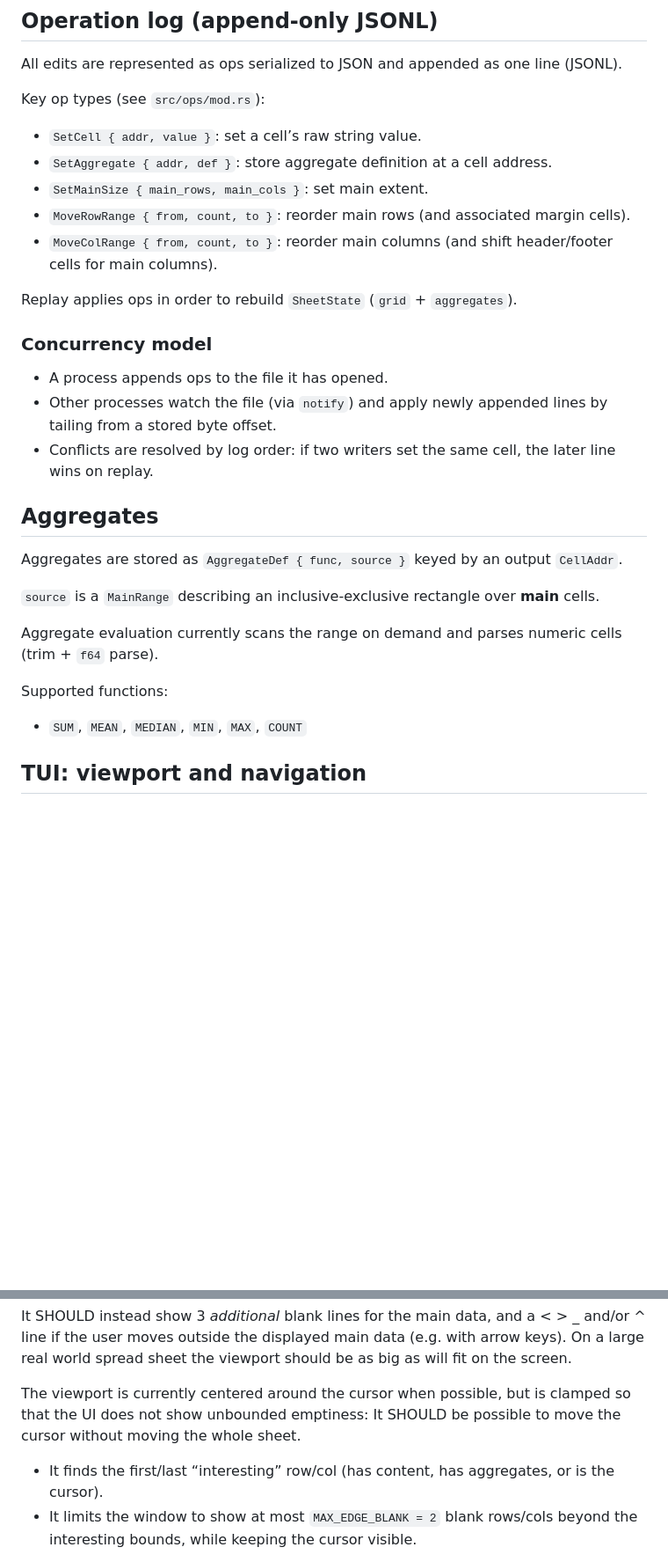
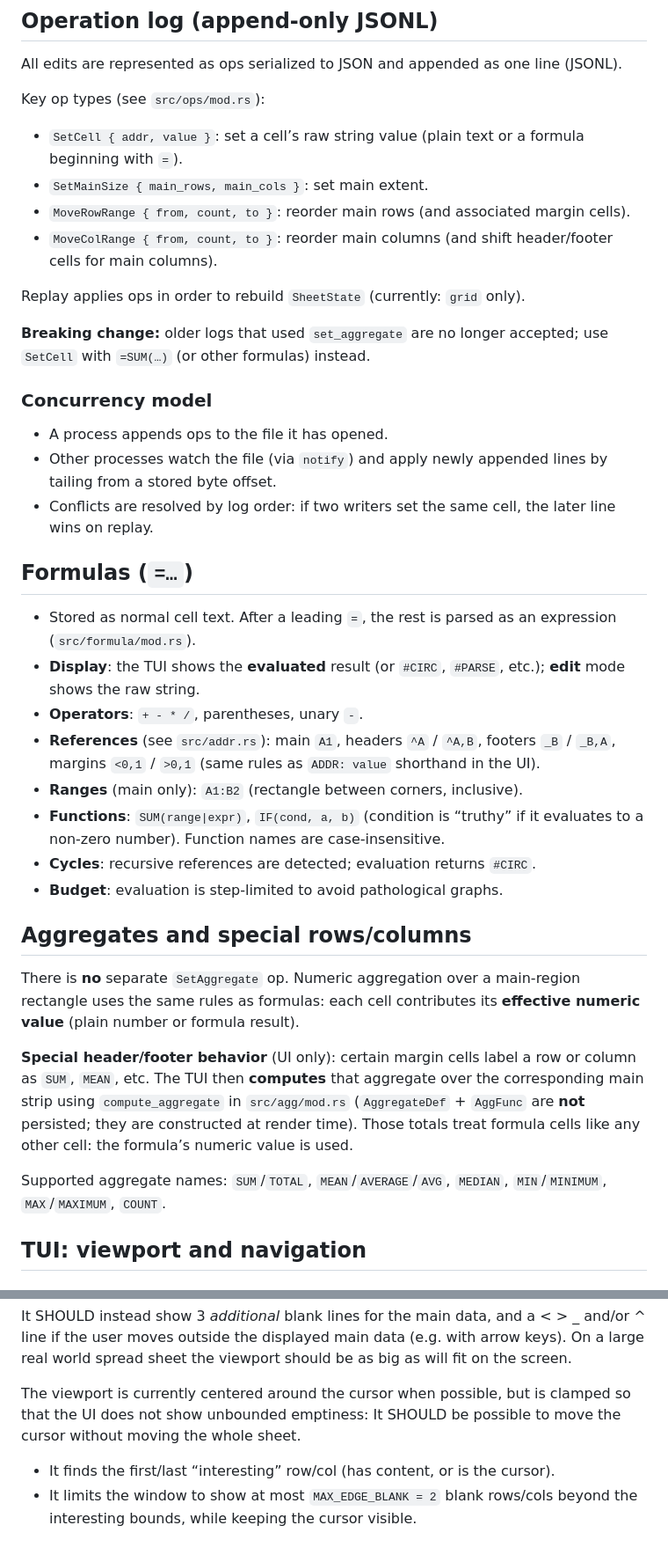
Before and after one commit to gmatht/corro, a Markdown page: DESIGN.md, 2 parts joined by grey strips. Shown at 88% size. Drawn GitHub-style; blank space fills up the shorter version.

Commit message:
Update Design Document

```diff
--- a/DESIGN.md
+++ b/DESIGN.md
@@ -62,13 +63,14 @@ All edits are represented as ops serialized to JSON and appended as one line (JS
 
 Key op types (see `src/ops/mod.rs`):
 
-- `SetCell { addr, value }`: set a cell’s raw string value.
-- `SetAggregate { addr, def }`: store aggregate definition at a cell address.
+- `SetCell { addr, value }`: set a cell’s raw string value (plain text or a formula beginning with `=`).
 - `SetMainSize { main_rows, main_cols }`: set main extent.
 - `MoveRowRange { from, count, to }`: reorder main rows (and associated margin cells).
 - `MoveColRange { from, count, to }`: reorder main columns (and shift header/footer cells for main columns).
 
-Replay applies ops in order to rebuild `SheetState` (`grid` + `aggregates`).
+Replay applies ops in order to rebuild `SheetState` (currently: `grid` only).
+
+**Breaking change:** older logs that used `set_aggregate` are no longer accepted; use `SetCell` with `=SUM(…)` (or other formulas) instead.
 
 ### Concurrency model
 
@@ -76,17 +78,24 @@ Replay applies ops in order to rebuild `SheetState` (`grid` + `aggregates`).
 - Other processes watch the file (via `notify`) and apply newly appended lines by tailing from a stored byte offset.
 - Conflicts are resolved by log order: if two writers set the same cell, the later line wins on replay.
 
-## Aggregates
+## Formulas (`=…`)
 
-Aggregates are stored as `AggregateDef { func, source }` keyed by an output `CellAddr`.
+- Stored as normal cell text. After a leading `=`, the rest is parsed as an expression (`src/formula/mod.rs`).
+- **Display**: the TUI shows the **evaluated** result (or `#CIRC`, `#PARSE`, etc.); **edit** mode shows the raw string.
+- **Operators**: `+ - * /`, parentheses, unary `-`.
+- **References** (see `src/addr.rs`): main `A1`, headers `^A` / `^A,B`, footers `_B` / `_B,A`, margins `<0,1` / `>0,1` (same rules as `ADDR: value` shorthand in the UI).
+- **Ranges** (main only): `A1:B2` (rectangle between corners, inclusive).
+- **Functions**: `SUM(range|expr)`, `IF(cond, a, b)` (condition is “truthy” if it evaluates to a non-zero number). Function names are case-insensitive.
+- **Cycles**: recursive references are detected; evaluation returns `#CIRC`.
+- **Budget**: evaluation is step-limited to avoid pathological graphs.
 
-`source` is a `MainRange` describing an inclusive-exclusive rectangle over **main** cells.
+## Aggregates and special rows/columns
 
-Aggregate evaluation currently scans the range on demand and parses numeric cells (trim + `f64` parse).
+There is **no** separate `SetAggregate` op. Numeric aggregation over a main-region rectangle uses the same rules as formulas: each cell contributes its **effective numeric value** (plain number or formula result).
 
-Supported functions:
+**Special header/footer behavior** (UI only): certain margin cells label a row or column as `SUM`, `MEAN`, etc. The TUI then **computes** that aggregate over the corresponding main strip using `compute_aggregate` in `src/agg/mod.rs` (`AggregateDef` + `AggFunc` are **not** persisted; they are constructed at render time). Those totals treat formula cells like any other cell: the formula’s numeric value is used.
 
-- `SUM`, `MEAN`, `MEDIAN`, `MIN`, `MAX`, `COUNT`
+Supported aggregate names: `SUM`/`TOTAL`, `MEAN`/`AVERAGE`/`AVG`, `MEDIAN`, `MIN`/`MINIMUM`, `MAX`/`MAXIMUM`, `COUNT`.
 
 ## TUI: viewport and navigation
 
@@ -102,7 +111,7 @@ It SHOULD instead show 3 *additional* blank lines for the main data, and a < > _
 The viewport is currently centered around the cursor when possible, but is clamped so that the UI does not show unbounded emptiness:
 It SHOULD be possible to move the cursor without moving the whole sheet.
 
-- It finds the first/last “interesting” row/col (has content, has aggregates, or is the cursor).
+- It finds the first/last “interesting” row/col (has content, or is the cursor).
 - It limits the window to show at most `MAX_EDGE_BLANK = 2` blank rows/cols beyond the interesting bounds, while keeping the cursor visible.
 
 This is the mechanism that implements: “use a sparse matrix for ‘infinite’ size, but limit the number of blank rows/cols you show to the user.”
```
Also changed, not shown: other parts of DESIGN.md (+12 -9 lines).
